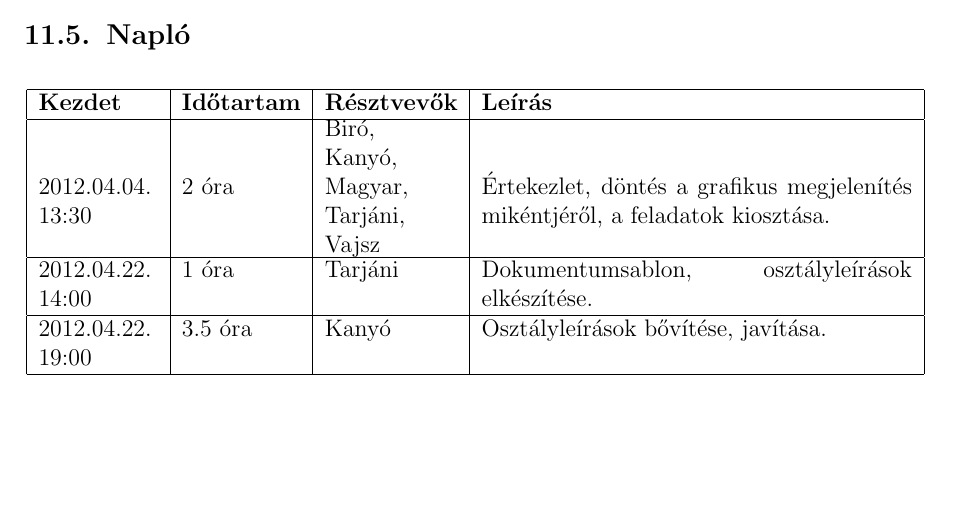
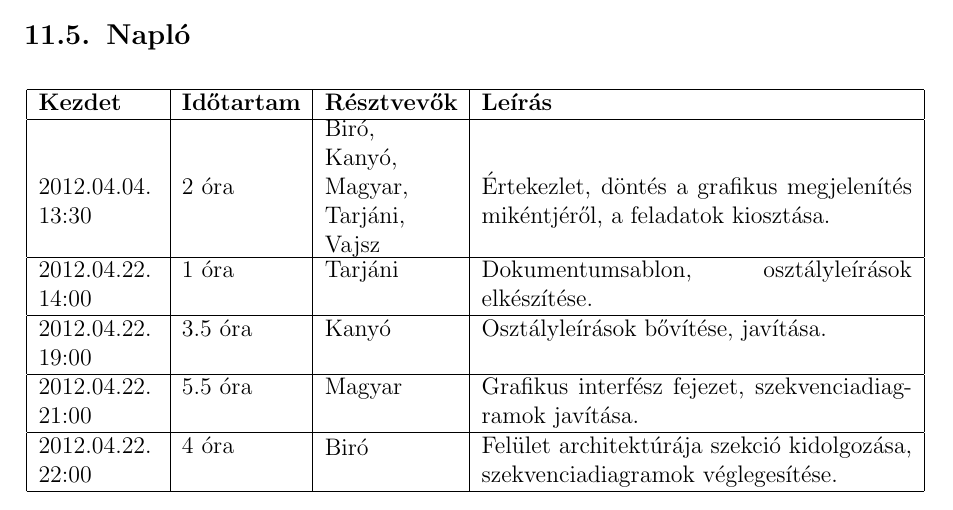
Before and after one commit to kronomanta/unexpected-exceptions, a LaTeX document (Documentation/11_GrafikusFeluletSpecifikacioja.tex): part of page 25 of 25, cut so that both start at the same text, the shorter picture padded with empty space. Compiled offline with pdfLaTeX.

Commit message:
Nalózás.

```diff
--- a/Documentation/11_GrafikusFeluletSpecifikacioja.tex
+++ b/Documentation/11_GrafikusFeluletSpecifikacioja.tex
@@ -464,6 +464,8 @@ Amelyik osztály leírásánál nem szerepel az Ősosztályok vagy az Interfész
 \journalentry{2012.04.04. 13:30}{2}{Biró, Kanyó, Magyar, Tarjáni, Vajsz}{Értekezlet, döntés a grafikus megjelenítés mikéntjéről, a feladatok kiosztása.}
 \journalentry{2012.04.22. 14:00}{1}{Tarjáni}{Dokumentumsablon, osztályleírások elkészítése.}
 \journalentry{2012.04.22. 19:00}{3.5}{Kanyó}{Osztályleírások bővítése, javítása.}
+\journalentry{2012.04.22. 21:00}{5.5}{Magyar}{Grafikus interfész fejezet, szekvenciadiagramok javítása.}
+\journalentry{2012.04.22. 22:00}{4}{Biró}{Felület architektúrája szekció kidolgozása, szekvenciadiagramok véglegesítése.}
 
 \end{journal}
 
```
